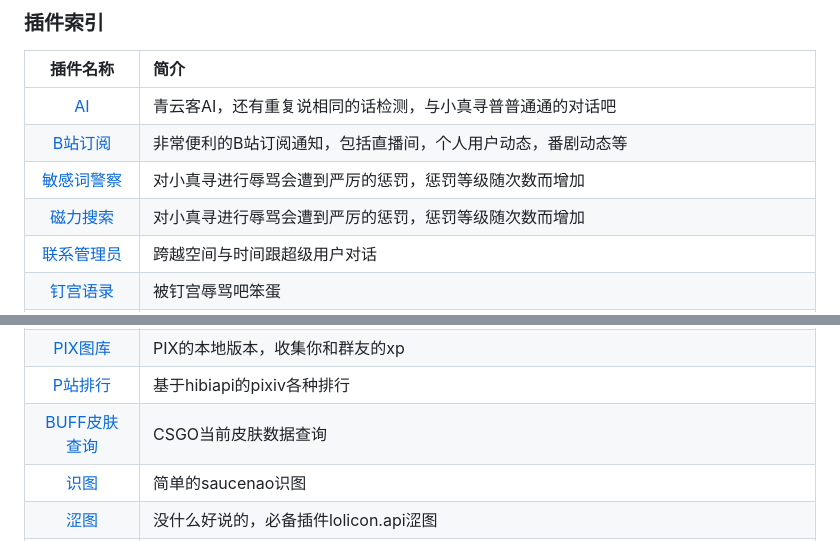
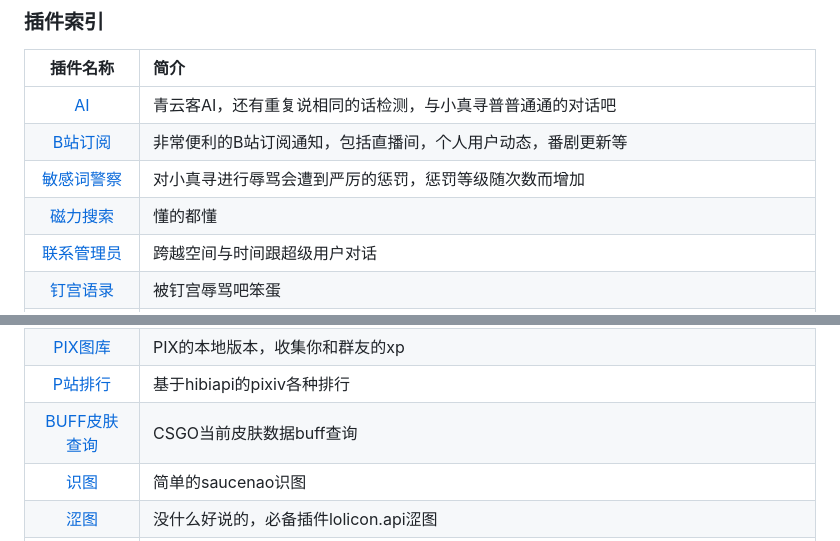
Before and after one commit to zhenxun-org/zhenxun_bot_plugins, a Markdown page: README.md, 2 parts joined by grey strips. Rendered like a GitHub page.

Commit message:
💬 修改md

```diff
--- a/README.md
+++ b/README.md
@@ -18,9 +18,9 @@
 | 插件名称 | 简介 |
 | :---: | :---|
 |[AI](https://github.com/zhenxun-org/zhenxun_bot_plugins/tree/main/plugins/ai) | 青云客AI，还有重复说相同的话检测，与小真寻普普通通的对话吧 |
-|[B站订阅](https://github.com/zhenxun-org/zhenxun_bot_plugins/tree/main/plugins/bilibili_sub)|非常便利的B站订阅通知，包括直播间，个人用户动态，番剧动态等|
+|[B站订阅](https://github.com/zhenxun-org/zhenxun_bot_plugins/tree/main/plugins/bilibili_sub)|非常便利的B站订阅通知，包括直播间，个人用户动态，番剧更新等|
 |[敏感词警察](https://github.com/zhenxun-org/zhenxun_bot_plugins/tree/main/plugins/black_word)|对小真寻进行辱骂会遭到严厉的惩罚，惩罚等级随次数而增加|
-|[磁力搜索](https://github.com/zhenxun-org/zhenxun_bot_plugins/tree/main/plugins/bt)|对小真寻进行辱骂会遭到严厉的惩罚，惩罚等级随次数而增加|
+|[磁力搜索](https://github.com/zhenxun-org/zhenxun_bot_plugins/tree/main/plugins/bt)|懂的都懂|
 |[联系管理员](https://github.com/zhenxun-org/zhenxun_bot_plugins/tree/main/plugins/dialogue)|跨越空间与时间跟超级用户对话|
 |[钉宫语录](https://github.com/zhenxun-org/zhenxun_bot_plugins/tree/main/plugins/dinggong)|被钉宫辱骂吧笨蛋|
 |[游戏抽卡](https://github.com/zhenxun-org/zhenxun_bot_plugins/tree/main/plugins/draw_card)|模拟赛马娘，原神，明日方舟，坎公骑冠剑，公主连结(国/台)，碧蓝航线，FGO，阴阳师，碧蓝档案进行抽卡，且通过爬虫实现自动更新|
@@ -36,7 +36,7 @@
 |[PIX-API](https://github.com/zhenxun-org/zhenxun_bot_plugins/tree/main/plugins/pix_api)|PIX的api版本，共享图库，看看你的xp|
 |[PIX图库](https://github.com/zhenxun-org/zhenxun_bot_plugins/tree/main/plugins/pix_gallery)|PIX的本地版本，收集你和群友的xp|
 |[P站排行](https://github.com/zhenxun-org/zhenxun_bot_plugins/tree/main/plugins/pixiv_rank_search)|基于hibiapi的pixiv各种排行|
-|[BUFF皮肤查询](https://github.com/zhenxun-org/zhenxun_bot_plugins/tree/main/plugins/search_buff_skin_price)|CSGO当前皮肤数据查询|
+|[BUFF皮肤查询](https://github.com/zhenxun-org/zhenxun_bot_plugins/tree/main/plugins/search_buff_skin_price)|CSGO当前皮肤数据buff查询|
 |[识图](https://github.com/zhenxun-org/zhenxun_bot_plugins/tree/main/plugins/search_image)|简单的saucenao识图|
 |[涩图](https://github.com/zhenxun-org/zhenxun_bot_plugins/tree/main/plugins/send_setu_)|没什么好说的，必备插件lolicon.api涩图|
 |[翻译](https://github.com/zhenxun-org/zhenxun_bot_plugins/tree/main/plugins/translate)|出国旅游好助手|
```
